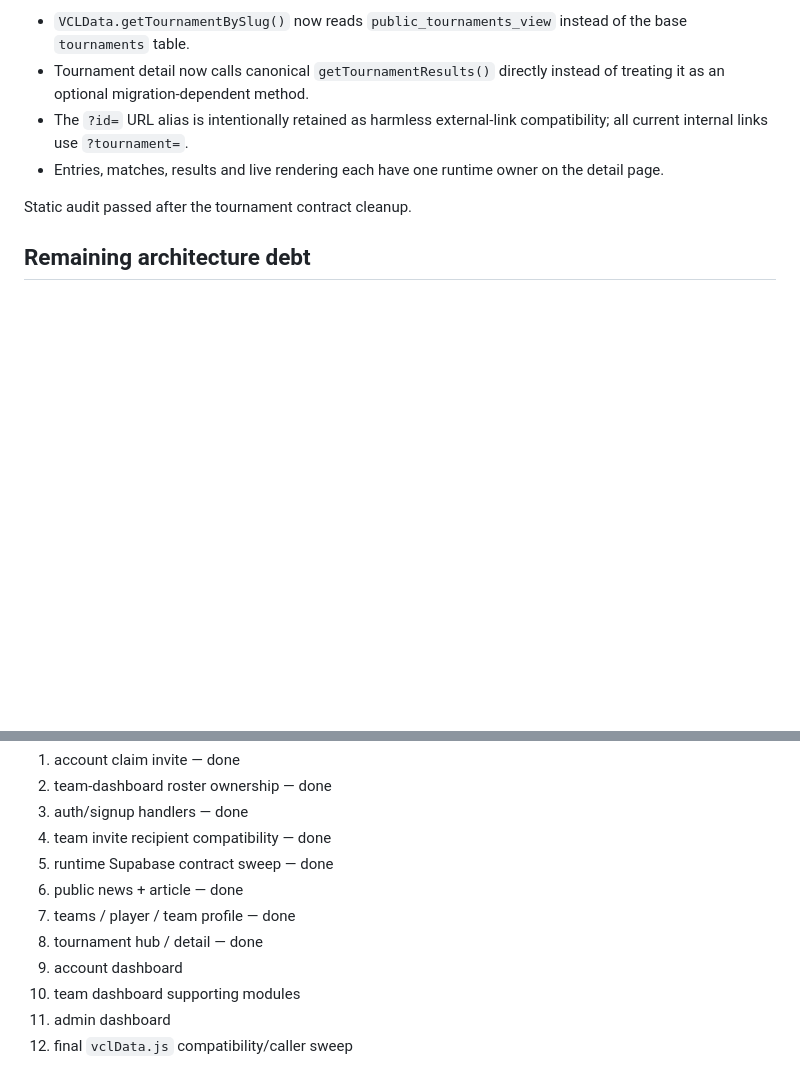
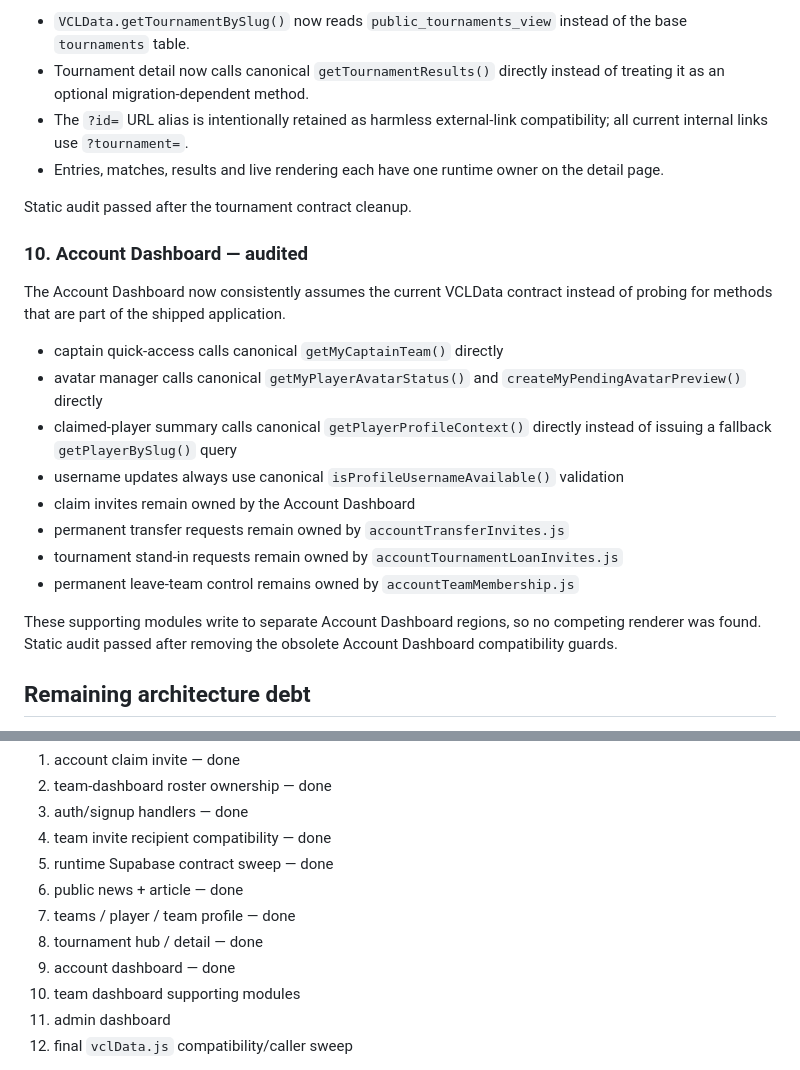
Before and after one commit to AmodioR/VCL, a Markdown page: docs/JS_ARCHITECTURE_AUDIT.md, 2 parts joined by grey strips. GitHub-like rendering; blank space fills up the shorter version.

Commit message:
Mark Account Dashboard JavaScript audited

```diff
--- a/docs/JS_ARCHITECTURE_AUDIT.md
+++ b/docs/JS_ARCHITECTURE_AUDIT.md
@@ -121,6 +121,21 @@ The public tournament hub already had one `getPublicTournaments()` owner. The to
 
 Static audit passed after the tournament contract cleanup.
 
+### 10. Account Dashboard — audited
+
+The Account Dashboard now consistently assumes the current VCLData contract instead of probing for methods that are part of the shipped application.
+
+- captain quick-access calls canonical `getMyCaptainTeam()` directly
+- avatar manager calls canonical `getMyPlayerAvatarStatus()` and `createMyPendingAvatarPreview()` directly
+- claimed-player summary calls canonical `getPlayerProfileContext()` directly instead of issuing a fallback `getPlayerBySlug()` query
+- username updates always use canonical `isProfileUsernameAvailable()` validation
+- claim invites remain owned by the Account Dashboard
+- permanent transfer requests remain owned by `accountTransferInvites.js`
+- tournament stand-in requests remain owned by `accountTournamentLoanInvites.js`
+- permanent leave-team control remains owned by `accountTeamMembership.js`
+
+These supporting modules write to separate Account Dashboard regions, so no competing renderer was found. Static audit passed after removing the obsolete Account Dashboard compatibility guards.
+
 ## Remaining architecture debt
 
 `script.js` still owns several large isolated page applications. They are not automatically bugs, but each page family must be audited for duplicate ownership, stale compatibility branches and dead calls before Pass C is complete.
@@ -143,7 +158,7 @@ Do not extract code merely to reduce file size if doing so adds regression risk.
 6. public news + article — done
 7. teams / player / team profile — done
 8. tournament hub / detail — done
-9. account dashboard
+9. account dashboard — done
 10. team dashboard supporting modules
 11. admin dashboard
 12. final `vclData.js` compatibility/caller sweep
```
